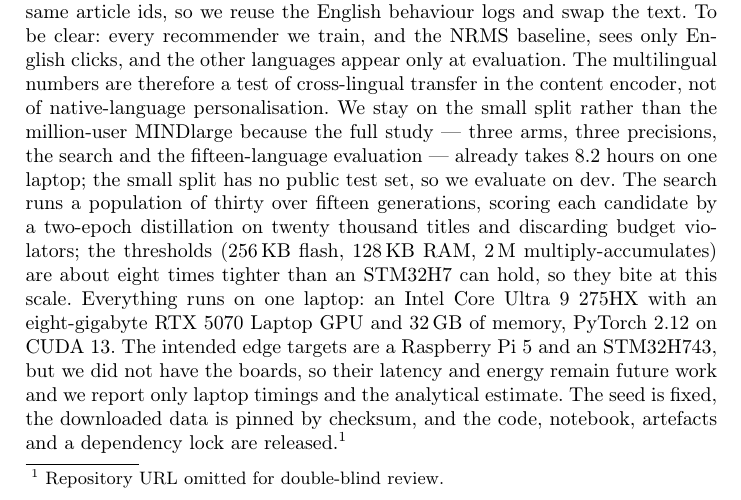
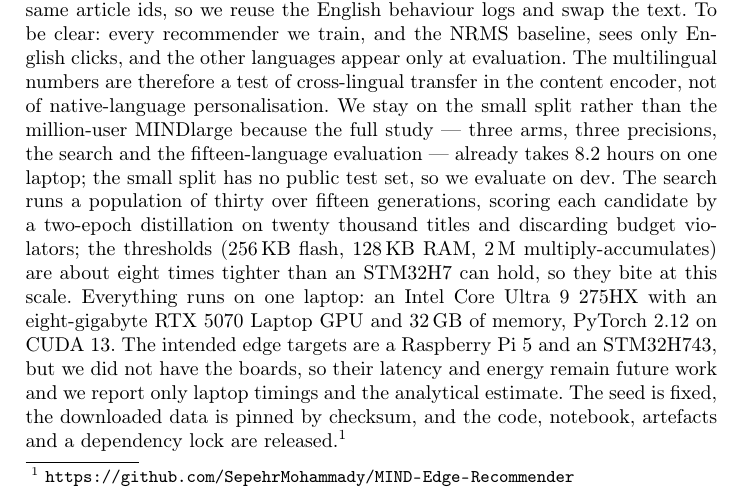
Before and after one commit to SepehrMohammady/MIND-Edge-Recommender, a LaTeX paper (paper/paper.tex): part of page 3 of 6, cut so that both start at the same text. Compiled offline with pdfLaTeX.

Commit message:
Paper: replace review-copy footnote with public repository URL

```diff
--- a/paper/paper.tex
+++ b/paper/paper.tex
@@ -8,6 +8,7 @@
 \usepackage{tabularx}
 \usepackage{amsmath}
 \usepackage{xspace}
+\usepackage{url}
 \setlength{\emergencystretch}{3em}
 \newcommand{\uJ}{\,$\mu$J}
 \begin{document}
@@ -153,7 +154,7 @@ edge targets are a Raspberry~Pi~5 and an STM32H743, but we did not have the boar
 so their latency and energy remain future work and we report only laptop timings
 and the analytical estimate. The seed is fixed, the downloaded data is pinned by
 checksum, and the code, notebook, artefacts and a dependency lock are
-released.\footnote{Repository URL omitted for double-blind review.}
+released.\footnote{\url{https://github.com/SepehrMohammady/MIND-Edge-Recommender}}
 
 \section{Results}
 \begin{table}[t]
```
Also changed, not shown: paper/paper.pdf.
